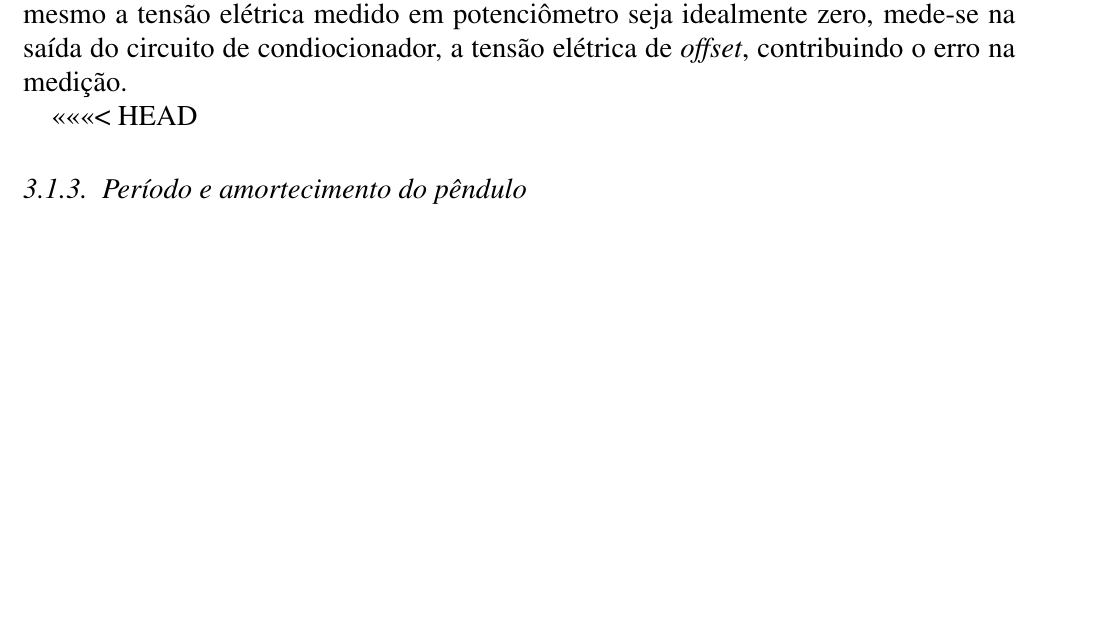
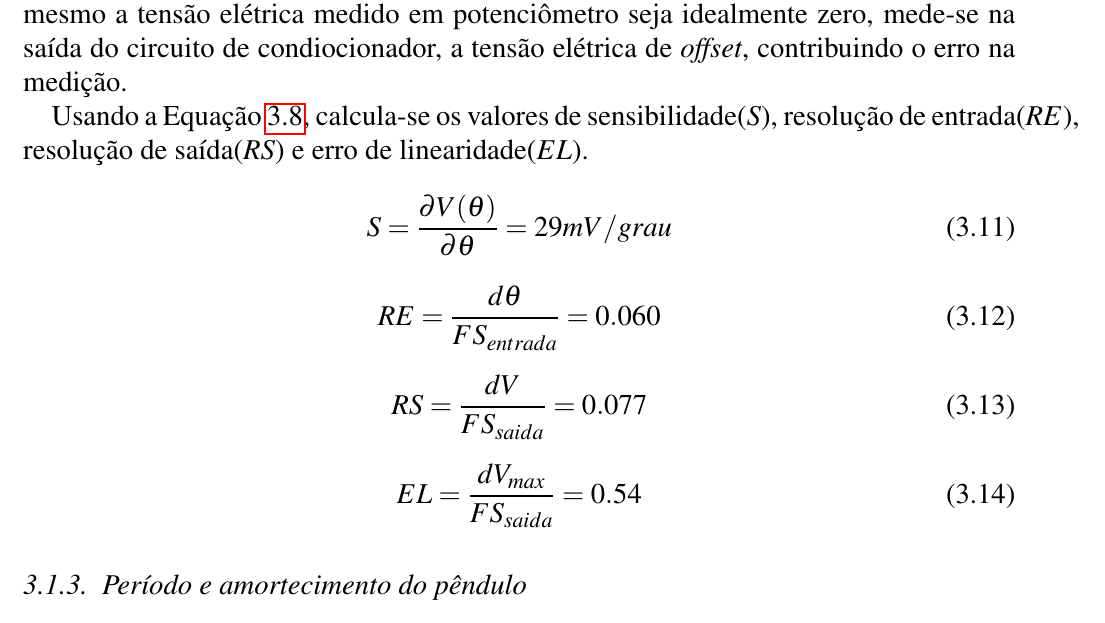
Before and after one commit to Rogiel/ufrgs-instrumentacao-lab2, a LaTeX document (Relatório/Relatório.tex): part of page 20 of 37, cut so that both start at the same text, the shorter picture padded with empty space. Compiled offline with pdfLaTeX.

Commit message:
Sensibilidade, RE,RS,EL feitos

```diff
--- a/Relatório/Relatório.tex
+++ b/Relatório/Relatório.tex
@@ -545,3 +545,5 @@ Usando a Equação ref{eq:pendulo-tf-sem-cond-inv}, calcula-se os valores de sen
 \end{equation}
 
 \begin{equation}
+	RE = \dfrac{d\theta}{FS_{entrada}} = 0.060
+	\label{eq:resolucao-entrada-sem-cond}
@@ -550 +550,4 @@ Usando a Equação ref{eq:pendulo-tf-sem-cond-inv}, calcula-se os valores de sen
 \end{equation}
+
+\begin{equation}
+	RS = \dfrac{dV}{FS_{saida}} = 0.057
@@ -551,3 +558,7 @@ Usando a Equação ref{eq:pendulo-tf-sem-cond-inv}, calcula-se os valores de sen
+	EL = \dfrac{dV_{max}}{FS_{saida}} = 0.50
+	\label{eq:resolucao-saida-sem-cond}
+\end{equation}
+
 
 \begin{figure}[]
 \centering
@@ -626,7 +637,28 @@ De forma gráfica, os pontos medidos na Tabela \ref{tab:pendulo-calibracao-condi
 
 Note-se que houve alguns pontos de medida da tensão elétrica que apresentam grande erro relativo na medida, uma vez que a inclusão do circuito condicionador pode-se influenciar nessas medidas. Por exemplo, nos pequenos ângulos da inclinação do pêndulo, a tensâo elétrica medida deveria ser valores próximos a zero, porém, observando a Figura \ref{fig:pendulo-tf-com-cond}, isso não ocorreu. Um dos possíveis explicação deste fato é que todos amplificadores operacionais possuem as tensões elétricas de \textit{offset}. Isso faz com que, mesmo a tensão elétrica medido em potenciômetro seja idealmente zero, mede-se na saída do circuito de condiocionador, a tensão elétrica de \textit{offset}, contribuindo o erro na medição.
 
-<<<<<<< HEAD
+Usando a Equação \ref{eq:pendulo-tf-com-cond}, calcula-se os valores de sensibilidade($S$), resolução de entrada($RE$), resolução de saída($RS$) e erro de linearidade($EL$).
+
+\begin{equation}
+	S = \dfrac{\partial V(\theta)}{\partial \theta} = 29mV/grau
+	\label{eq:sensibilidade-com-cond}
+\end{equation}
+
+\begin{equation}
+	RE = \dfrac{d\theta}{FS_{entrada}} = 0.060
+	\label{eq:resolucao-entrada-com-cond}
+\end{equation}
+
+\begin{equation}
+	RS = \dfrac{dV}{FS_{saida}} = 0.077
+	\label{eq:resolucao-saida-com-cond}
+\end{equation}
+
+\begin{equation}
+	EL = \dfrac{dV_{max}}{FS_{saida}} = 0.54
+	\label{eq:resolucao-saida-com-cond}
+\end{equation}
+
 \subsection{Período e amortecimento do pêndulo}
 O período do pêndulo, calculado pelo equação \ref{eq:pendulo-periodo-simples} é dado pela equação \ref{eq:pendulo-periodo-simples-resultado}:
 
```
Also changed, not shown: Resources/Mathematica/Experimento 1-1.nb.pdf, Resources/Mathematica/images/Pendulo-Condicionado-fit.pdf, Resources/Mathematica/images/Pendulo-fit.pdf, Relatório/Relatório.tex (12 more changed lines).
